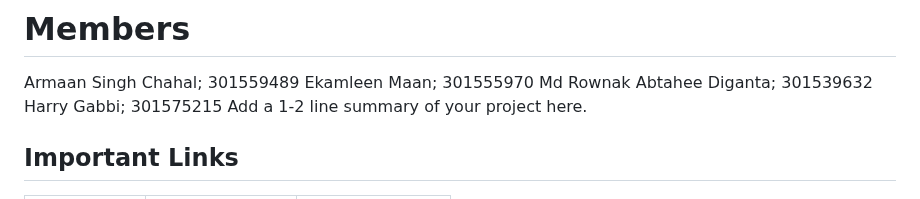
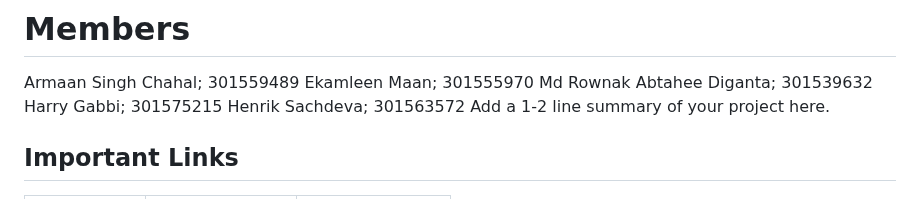
Before and after one commit to sfu-cmpt419/DermaScan-AI, a Markdown page: README.md, the part around the change. Rendered like a GitHub page.

Commit message:
Added first commit for hsa206

```diff
--- a/README.md
+++ b/README.md
@@ -8,6 +8,7 @@ Armaan Singh Chahal; 301559489
 Ekamleen Maan; 301555970
 Md Rownak Abtahee Diganta; 301539632
 Harry Gabbi; 301575215
+Henrik Sachdeva; 301563572
 Add a 1-2 line summary of your project here.
 
 ## Important Links
```
